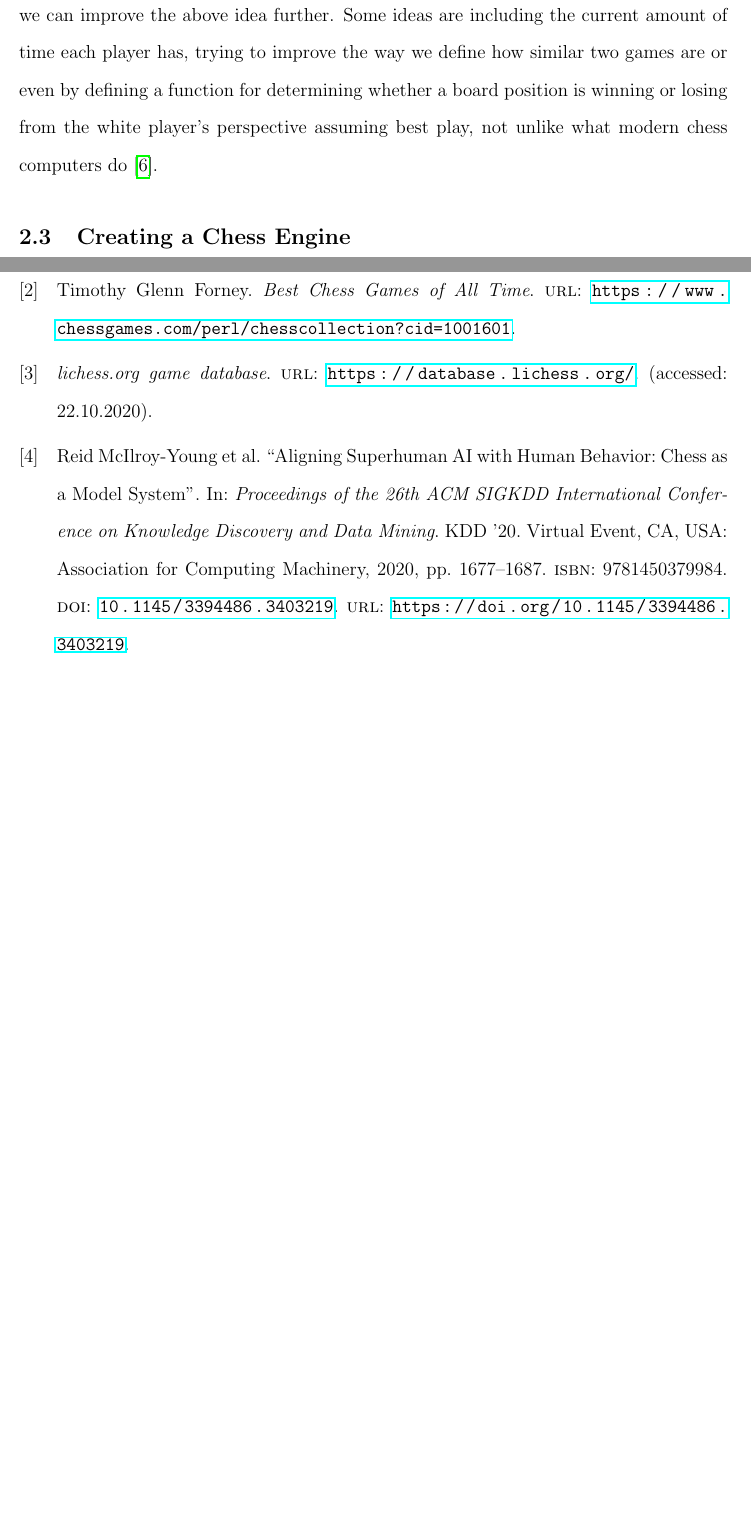
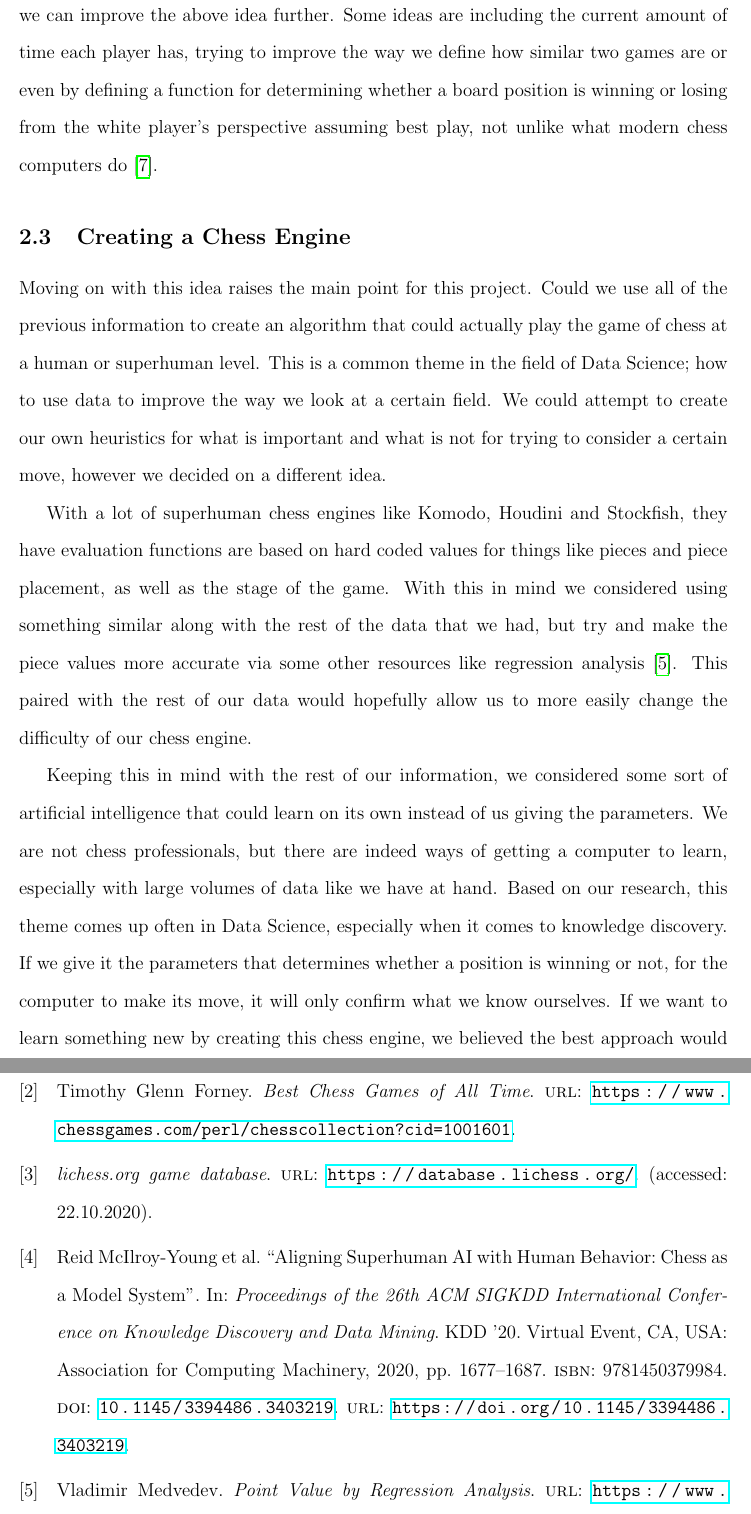
Before and after one commit to BetterBelle/ChessAnalysisML, a LaTeX paper (FinalReport/final_report_DC_SP.tex): two parts of pages 5 and 7 of 7 before the commit and two parts of pages 5 and 8 of 8 after it, joined at a grey line, cut so that both start at the same text, the shorter picture padded with empty space. Compiled offline with pdfLaTeX.

Commit message:
section 2 complete and ready for review

```diff
--- a/FinalReport/final_report_DC_SP.tex
+++ b/FinalReport/final_report_DC_SP.tex
@@ -58,6 +58,11 @@
 
     \subsection{Creating a Chess Engine}
 
+    Moving on with this idea raises the main point for this project. Could we use all of the previous information to create an algorithm that could actually play the game of chess at a human or superhuman level. This is a common theme in the field of Data Science; how to use data to improve the way we look at a certain field. We could attempt to create our own heuristics for what is important and what is not for trying to consider a certain move, however we decided on a different idea.
+
+    With a lot of superhuman chess engines like Komodo, Houdini and Stockfish, they have evaluation functions are based on hard coded values for things like pieces and piece placement, as well as the stage of the game. With this in mind we considered using something similar along with the rest of the data that we had, but try and make the piece values more accurate via some other resources like regression analysis \cite{piece_values}. This paired with the rest of our data would hopefully allow us to more easily change the difficulty of our chess engine.
+
+    Keeping this in mind with the rest of our information, we considered some sort of artificial intelligence that could learn on its own instead of us giving the parameters. We are not chess professionals, but there are indeed ways of getting a computer to learn, especially with large volumes of data like we have at hand. Based on our research, this theme comes up often in Data Science, especially when it comes to knowledge discovery. If we give it the parameters that determines whether a position is winning or not, for the computer to make its move, it will only confirm what we know ourselves. If we want to learn something new by creating this chess engine, we believed the best approach would be to let the computer go on its own.
 
     \section{Problem Statement}
 
```
Also changed, not shown: FinalReport/final_report_DC_SP.pdf.
